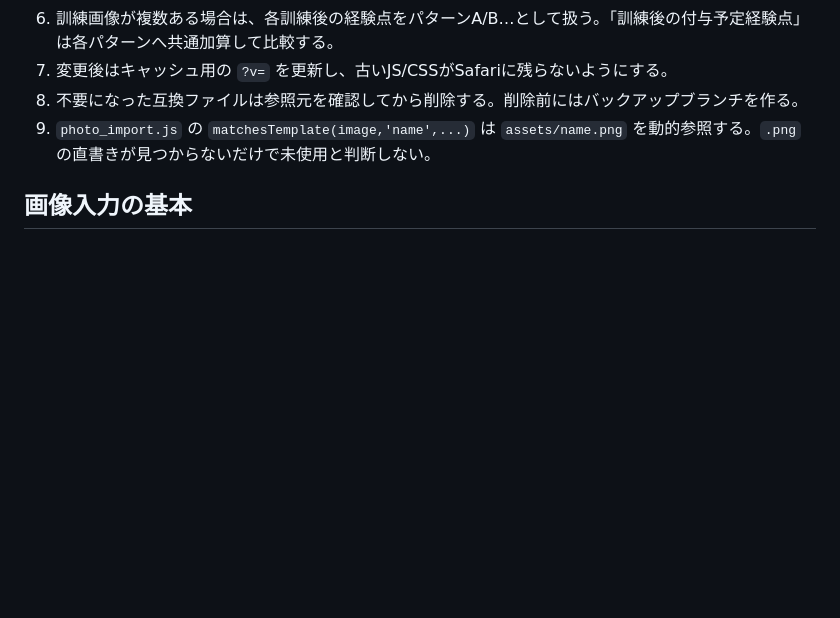
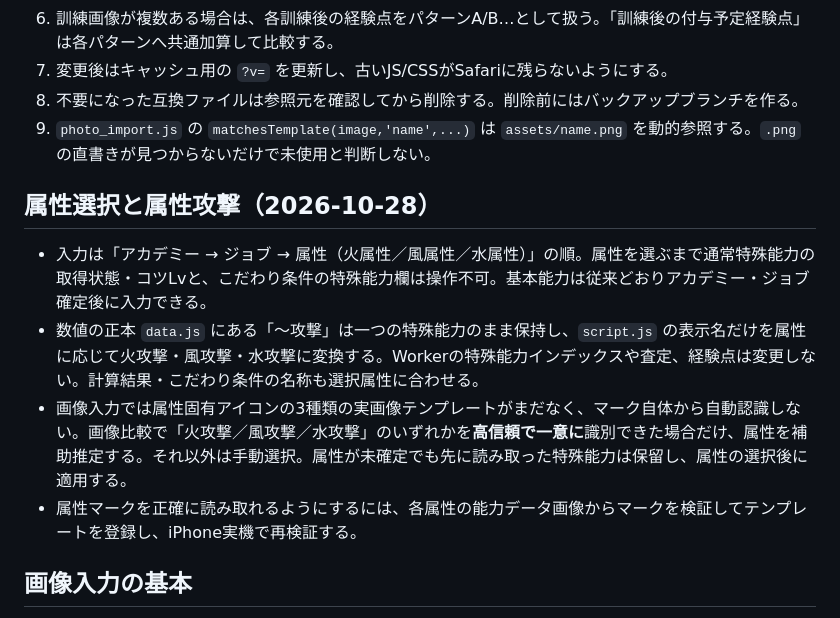
Before and after one commit to pawaado/pawaado-satei, a Markdown page: README.md, the part around the change. Rendered like a GitHub page; blank space fills up the shorter version.

Commit message:
Document elemental attribute workflow and current photo recognition limits

```diff
--- a/README.md
+++ b/README.md
@@ -40,6 +40,13 @@ GitHub Pages で公開している査定ツールの保守メモです。
 7. 変更後はキャッシュ用の `?v=` を更新し、古いJS/CSSがSafariに残らないようにする。
 8. 不要になった互換ファイルは参照元を確認してから削除する。削除前にはバックアップブランチを作る。
 9. `photo_import.js` の `matchesTemplate(image,'name',...)` は `assets/name.png` を動的参照する。`.png` の直書きが見つからないだけで未使用と判断しない。
+
+## 属性選択と属性攻撃（2026-10-28）
+
+- 入力は「アカデミー → ジョブ → 属性（火属性／風属性／水属性）」の順。属性を選ぶまで通常特殊能力の取得状態・コツLvと、こだわり条件の特殊能力欄は操作不可。基本能力は従来どおりアカデミー・ジョブ確定後に入力できる。
+- 数値の正本 `data.js` にある「〜攻撃」は一つの特殊能力のまま保持し、`script.js` の表示名だけを属性に応じて火攻撃・風攻撃・水攻撃に変換する。Workerの特殊能力インデックスや査定、経験点は変更しない。計算結果・こだわり条件の名称も選択属性に合わせる。
+- 画像入力では属性固有アイコンの3種類の実画像テンプレートがまだなく、マーク自体から自動認識しない。画像比較で「火攻撃／風攻撃／水攻撃」のいずれかを**高信頼で一意に**識別できた場合だけ、属性を補助推定する。それ以外は手動選択。属性が未確定でも先に読み取った特殊能力は保留し、属性の選択後に適用する。
+- 属性マークを正確に読み取れるようにするには、各属性の能力データ画像からマークを検証してテンプレートを登録し、iPhone実機で再検証する。
 
 ## 画像入力の基本
 
```
